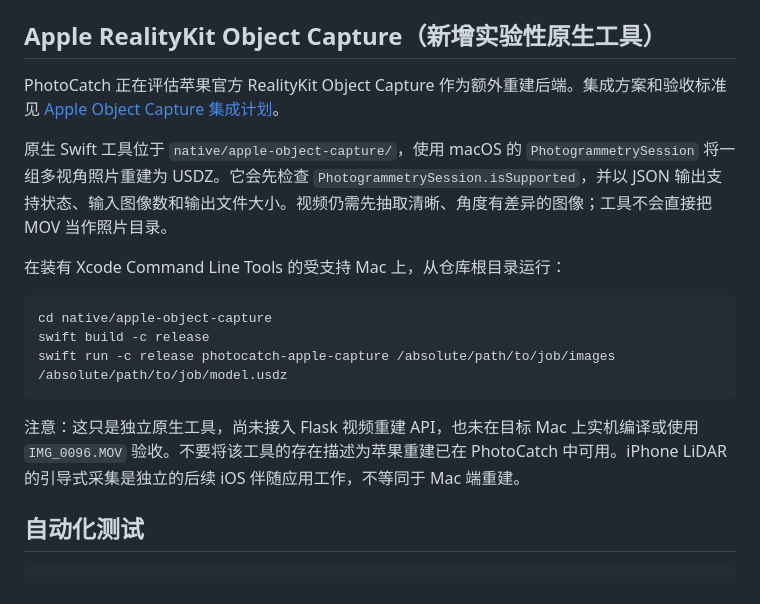
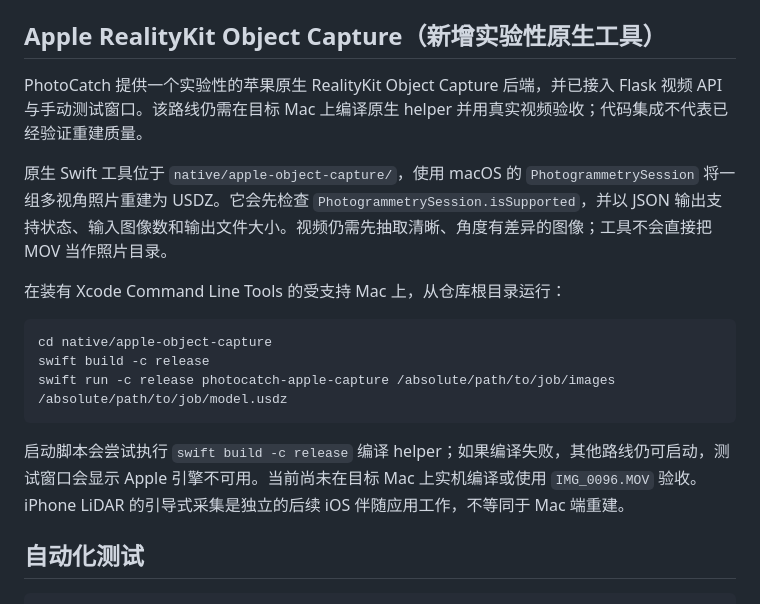
Before and after one commit to raymeigeni-dev/PhotoCatch, a Markdown page: README.md, the part around the change. GitHub-like rendering.

Commit message:
Document manual reconstruction lab and Apple API integration

````diff
--- a/README.md
+++ b/README.md
@@ -64,7 +64,7 @@ http://127.0.0.1:8000/frontend/index.html
 
 ## Apple RealityKit Object Capture（新增实验性原生工具）
 
-PhotoCatch 正在评估苹果官方 RealityKit Object Capture 作为额外重建后端。集成方案和验收标准见 [Apple Object Capture 集成计划](docs/apple-object-capture-integration-plan.md)。
+PhotoCatch 提供一个实验性的苹果原生 RealityKit Object Capture 后端，并已接入 Flask 视频 API 与手动测试窗口。该路线仍需在目标 Mac 上编译原生 helper 并用真实视频验收；代码集成不代表已经验证重建质量。
 
 原生 Swift 工具位于 `native/apple-object-capture/`，使用 macOS 的 `PhotogrammetrySession` 将一组多视角照片重建为 USDZ。它会先检查 `PhotogrammetrySession.isSupported`，并以 JSON 输出支持状态、输入图像数和输出文件大小。视频仍需先抽取清晰、角度有差异的图像；工具不会直接把 MOV 当作照片目录。
 
@@ -76,7 +76,7 @@ swift build -c release
 swift run -c release photocatch-apple-capture /absolute/path/to/job/images /absolute/path/to/job/model.usdz
 ```
 
-注意：这只是独立原生工具，尚未接入 Flask 视频重建 API，也未在目标 Mac 上实机编译或使用 `IMG_0096.MOV` 验收。不要将该工具的存在描述为苹果重建已在 PhotoCatch 中可用。iPhone LiDAR 的引导式采集是独立的后续 iOS 伴随应用工作，不等同于 Mac 端重建。
+启动脚本会尝试执行 `swift build -c release` 编译 helper；如果编译失败，其他路线仍可启动，测试窗口会显示 Apple 引擎不可用。当前尚未在目标 Mac 上实机编译或使用 `IMG_0096.MOV` 验收。iPhone LiDAR 的引导式采集是独立的后续 iOS 伴随应用工作，不等同于 Mac 端重建。
 
 ## 自动化测试
 
````
